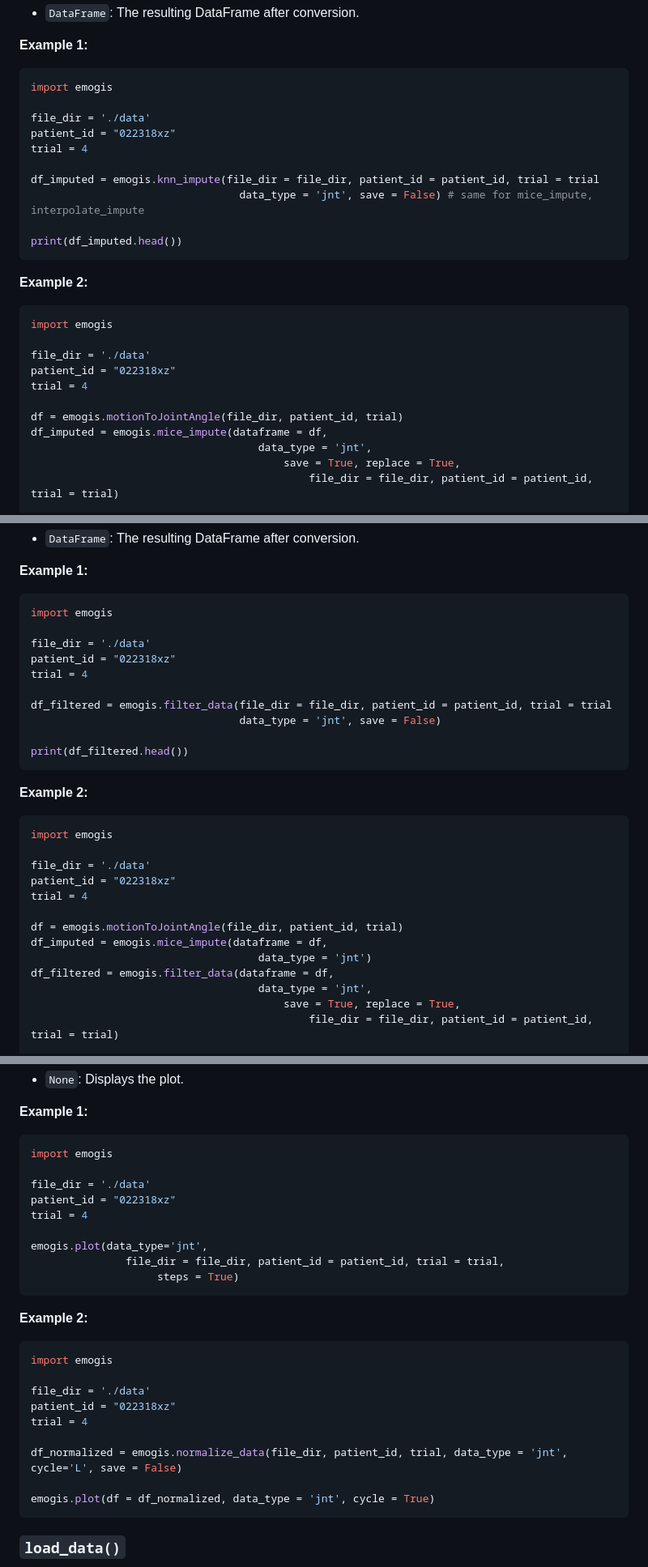
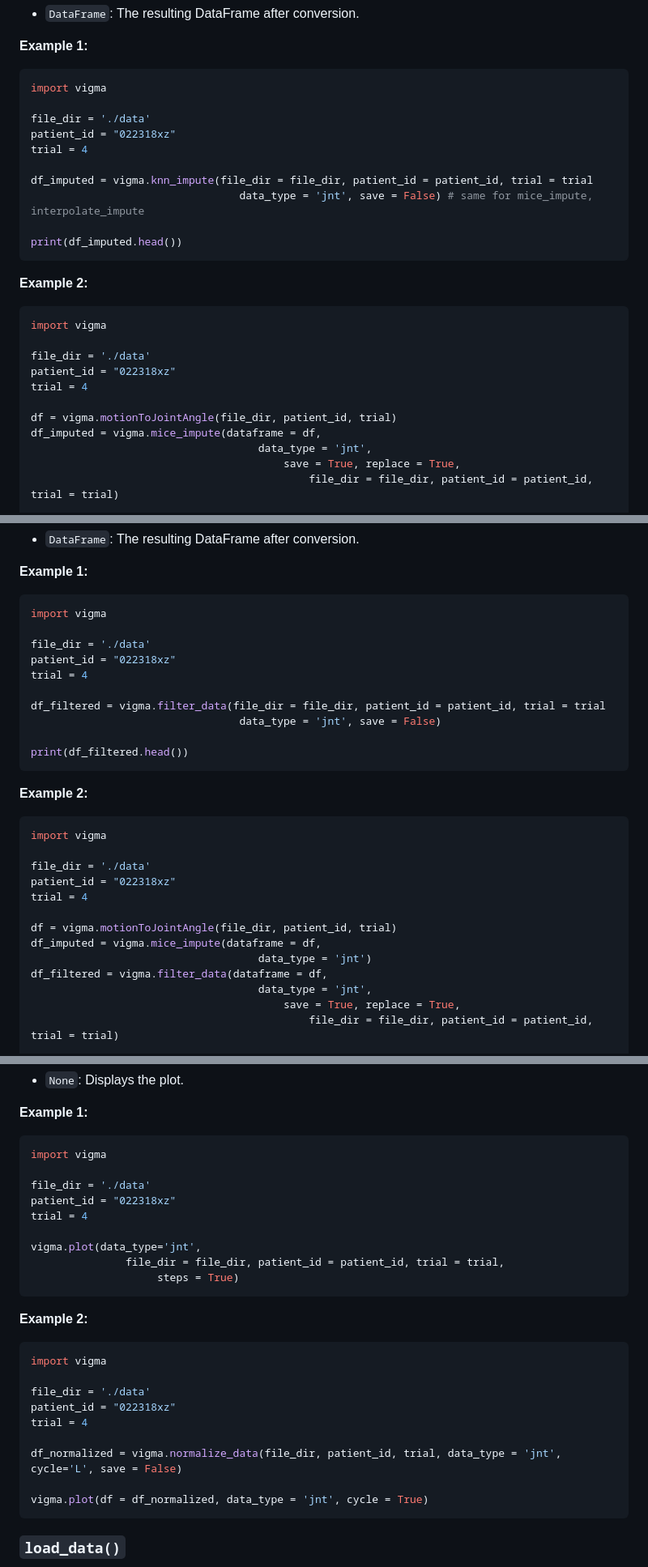
Before and after one commit to komar41/vigma, a Markdown page: notebooks/README.md, 3 parts joined by grey strips. Shown: that part at 81% size. Rendered like a GitHub page.

````diff
--- a/notebooks/README.md
+++ b/notebooks/README.md
@@ -201,13 +201,13 @@ print(df.head())
 **Example 1:**
 
 ```Python
-import emogis
+import vigma
 
 file_dir = './data'
 patient_id = "022318xz"
 trial = 4
 
-df_imputed = emogis.knn_impute(file_dir = file_dir, patient_id = patient_id, trial = trial
+df_imputed = vigma.knn_impute(file_dir = file_dir, patient_id = patient_id, trial = trial
                                  data_type = 'jnt', save = False) # same for mice_impute, interpolate_impute
 
 print(df_imputed.head())
@@ -216,14 +216,14 @@ print(df_imputed.head())
 **Example 2:**
 
 ```Python
-import emogis
+import vigma
 
 file_dir = './data'
 patient_id = "022318xz"
 trial = 4
 
-df = emogis.motionToJointAngle(file_dir, patient_id, trial)
-df_imputed = emogis.mice_impute(dataframe = df,
+df = vigma.motionToJointAngle(file_dir, patient_id, trial)
+df_imputed = vigma.mice_impute(dataframe = df,
                                     data_type = 'jnt',
                                         save = True, replace = True,
                                             file_dir = file_dir, patient_id = patient_id, trial = trial)
@@ -255,13 +255,13 @@ print(df_imputed.head())
 **Example 1:**
 
 ```Python
-import emogis
+import vigma
 
 file_dir = './data'
 patient_id = "022318xz"
 trial = 4
 
-df_filtered = emogis.filter_data(file_dir = file_dir, patient_id = patient_id, trial = trial
+df_filtered = vigma.filter_data(file_dir = file_dir, patient_id = patient_id, trial = trial
                                  data_type = 'jnt', save = False)
 
 print(df_filtered.head())
@@ -270,16 +270,16 @@ print(df_filtered.head())
 **Example 2:**
 
 ```Python
-import emogis
+import vigma
 
 file_dir = './data'
 patient_id = "022318xz"
 trial = 4
 
-df = emogis.motionToJointAngle(file_dir, patient_id, trial)
-df_imputed = emogis.mice_impute(dataframe = df,
+df = vigma.motionToJointAngle(file_dir, patient_id, trial)
+df_imputed = vigma.mice_impute(dataframe = df,
                                     data_type = 'jnt')
-df_filtered = emogis.filter_data(dataframe = df,
+df_filtered = vigma.filter_data(dataframe = df,
                                     data_type = 'jnt',
                                         save = True, replace = True,
                                             file_dir = file_dir, patient_id = patient_id, trial = trial)
@@ -347,13 +347,13 @@ print(df_normalized.head())
 **Example 1:**
 
 ```Python
-import emogis
+import vigma
 
 file_dir = './data'
 patient_id = "022318xz"
 trial = 4
 
-emogis.plot(data_type='jnt',
+vigma.plot(data_type='jnt',
                file_dir = file_dir, patient_id = patient_id, trial = trial,
                     steps = True)
 ```
@@ -361,15 +361,15 @@ emogis.plot(data_type='jnt',
 **Example 2:**
 
 ```Python
-import emogis
+import vigma
 
 file_dir = './data'
 patient_id = "022318xz"
 trial = 4
 
-df_normalized = emogis.normalize_data(file_dir, patient_id, trial, data_type = 'jnt', cycle='L', save = False)
+df_normalized = vigma.normalize_data(file_dir, patient_id, trial, data_type = 'jnt', cycle='L', save = False)
 
-emogis.plot(df = df_normalized, data_type = 'jnt', cycle = True)
+vigma.plot(df = df_normalized, data_type = 'jnt', cycle = True)
 ```
 
 ### `load_data()`
````
Also changed, not shown: other parts of notebooks/README.md (+18 -18 lines), data-storage.png.
